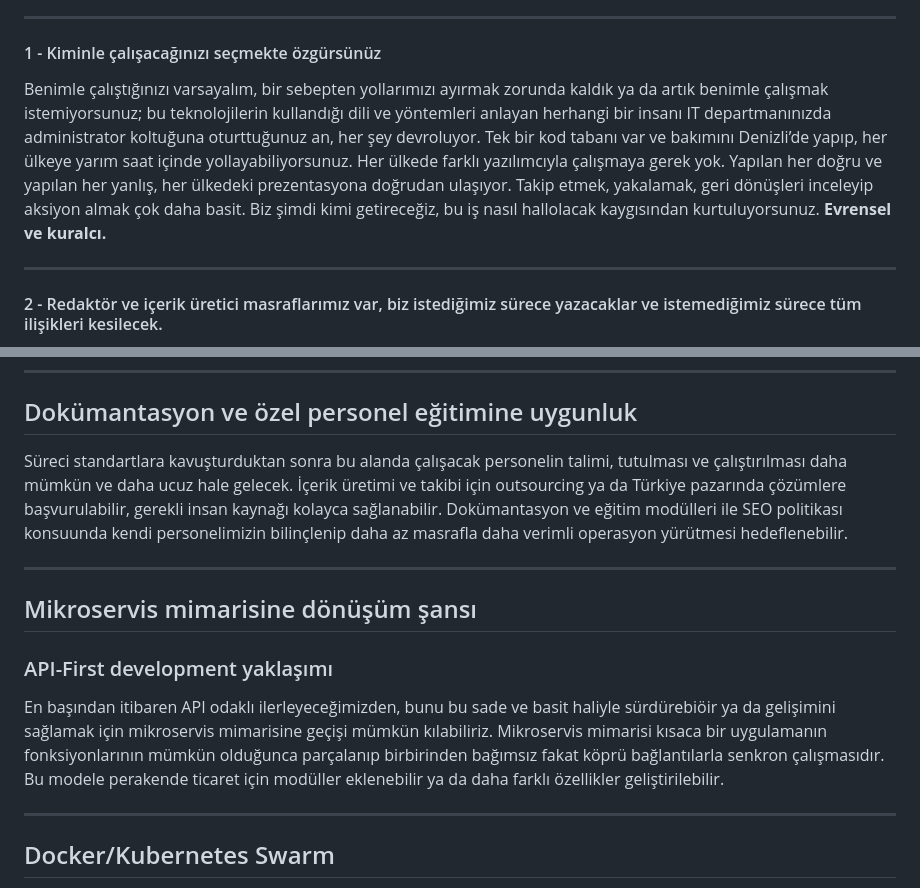
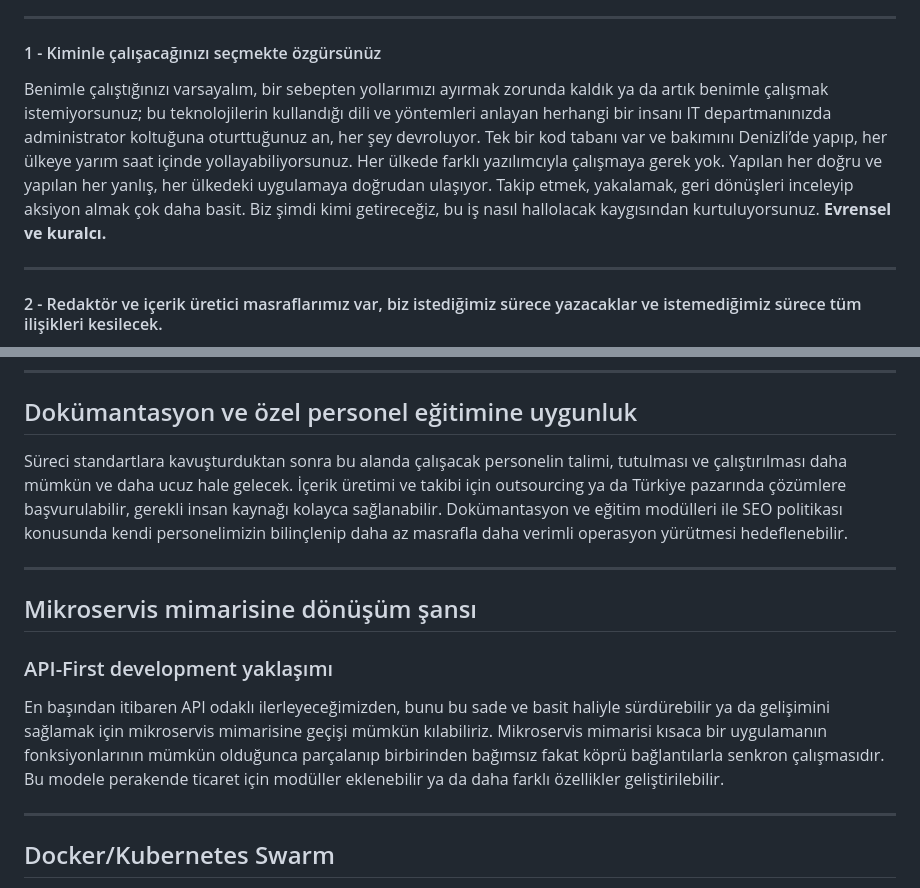
Before and after one commit to lilpolimat/fatih-ferforje-manifest, a Markdown page: slides.md, 2 parts joined by grey strips. GitHub-like rendering.

```diff
--- a/slides.md
+++ b/slides.md
@@ -646,7 +646,7 @@ En başında altdizin yönetimi yapmak, çok sancılı bir süreç. Siz bunu tek
 ***
 
 #### 1 - Kiminle çalışacağınızı seçmekte özgürsünüz
-Benimle çalıştığınızı varsayalım, bir sebepten yollarımızı ayırmak zorunda kaldık ya da artık benimle çalışmak istemiyorsunuz; bu teknolojilerin kullandığı dili ve yöntemleri anlayan herhangi bir insanı IT departmanınızda administrator koltuğuna oturttuğunuz an, her şey devroluyor. Tek bir kod tabanı var ve bakımını Denizli’de yapıp, her ülkeye yarım saat içinde yollayabiliyorsunuz. Her ülkede farklı yazılımcıyla çalışmaya gerek yok. Yapılan her doğru ve yapılan her yanlış, her ülkedeki prezentasyona doğrudan ulaşıyor. Takip etmek, yakalamak, geri dönüşleri inceleyip aksiyon almak çok daha basit. Biz şimdi kimi getireceğiz, bu iş nasıl hallolacak kaygısından kurtuluyorsunuz. **Evrensel ve kuralcı.**
+Benimle çalıştığınızı varsayalım, bir sebepten yollarımızı ayırmak zorunda kaldık ya da artık benimle çalışmak istemiyorsunuz; bu teknolojilerin kullandığı dili ve yöntemleri anlayan herhangi bir insanı IT departmanınızda administrator koltuğuna oturttuğunuz an, her şey devroluyor. Tek bir kod tabanı var ve bakımını Denizli’de yapıp, her ülkeye yarım saat içinde yollayabiliyorsunuz. Her ülkede farklı yazılımcıyla çalışmaya gerek yok. Yapılan her doğru ve yapılan her yanlış, her ülkedeki uygulamaya doğrudan ulaşıyor. Takip etmek, yakalamak, geri dönüşleri inceleyip aksiyon almak çok daha basit. Biz şimdi kimi getireceğiz, bu iş nasıl hallolacak kaygısından kurtuluyorsunuz. **Evrensel ve kuralcı.**
 
 ***
 
@@ -756,13 +756,13 @@ Kullanılacak çerez ve robot politikaları, crawling’e ve kullanıcı verisin
 
 ## Dokümantasyon ve özel personel eğitimine uygunluk
 
-Süreci standartlara kavuşturduktan sonra bu alanda çalışacak personelin talimi, tutulması ve çalıştırılması daha mümkün ve daha ucuz hale gelecek. İçerik üretimi ve takibi için outsourcing ya da Türkiye pazarında çözümlere başvurulabilir, gerekli insan kaynağı kolayca sağlanabilir. Dokümantasyon ve eğitim modülleri ile SEO politikası konsuunda kendi personelimizin bilinçlenip daha az masrafla daha verimli operasyon yürütmesi hedeflenebilir.
+Süreci standartlara kavuşturduktan sonra bu alanda çalışacak personelin talimi, tutulması ve çalıştırılması daha mümkün ve daha ucuz hale gelecek. İçerik üretimi ve takibi için outsourcing ya da Türkiye pazarında çözümlere başvurulabilir, gerekli insan kaynağı kolayca sağlanabilir. Dokümantasyon ve eğitim modülleri ile SEO politikası konusunda kendi personelimizin bilinçlenip daha az masrafla daha verimli operasyon yürütmesi hedeflenebilir.
 
 ---
 
 ## Mikroservis mimarisine dönüşüm şansı
 ### API-First development yaklaşımı
-En başından itibaren API odaklı ilerleyeceğimizden, bunu bu sade ve basit haliyle sürdürebiöir ya da gelişimini sağlamak için mikroservis mimarisine geçişi mümkün kılabiliriz. Mikroservis mimarisi kısaca bir uygulamanın fonksiyonlarının mümkün olduğunca parçalanıp birbirinden bağımsız fakat köprü bağlantılarla senkron çalışmasıdır. Bu modele perakende ticaret için modüller eklenebilir ya da daha farklı özellikler geliştirilebilir.
+En başından itibaren API odaklı ilerleyeceğimizden, bunu bu sade ve basit haliyle sürdürebilir ya da gelişimini sağlamak için mikroservis mimarisine geçişi mümkün kılabiliriz. Mikroservis mimarisi kısaca bir uygulamanın fonksiyonlarının mümkün olduğunca parçalanıp birbirinden bağımsız fakat köprü bağlantılarla senkron çalışmasıdır. Bu modele perakende ticaret için modüller eklenebilir ya da daha farklı özellikler geliştirilebilir.
 
 ***
 
```
